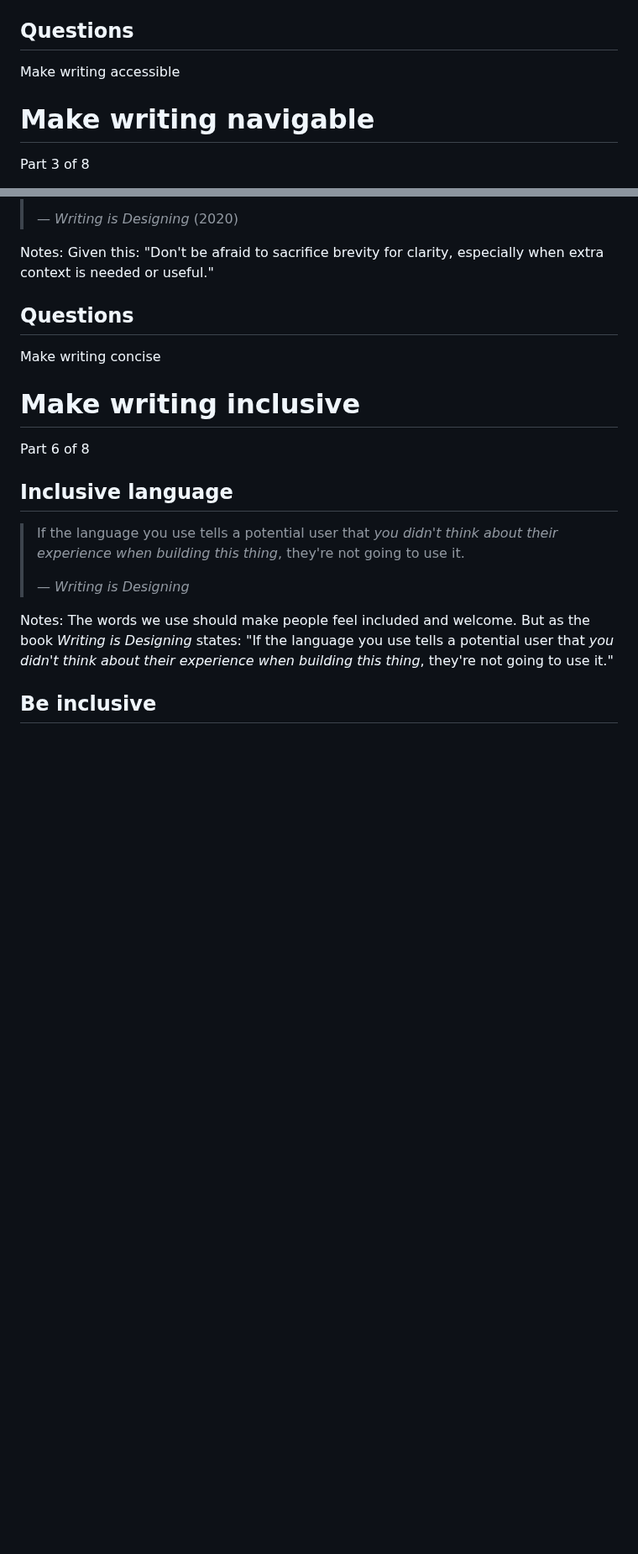
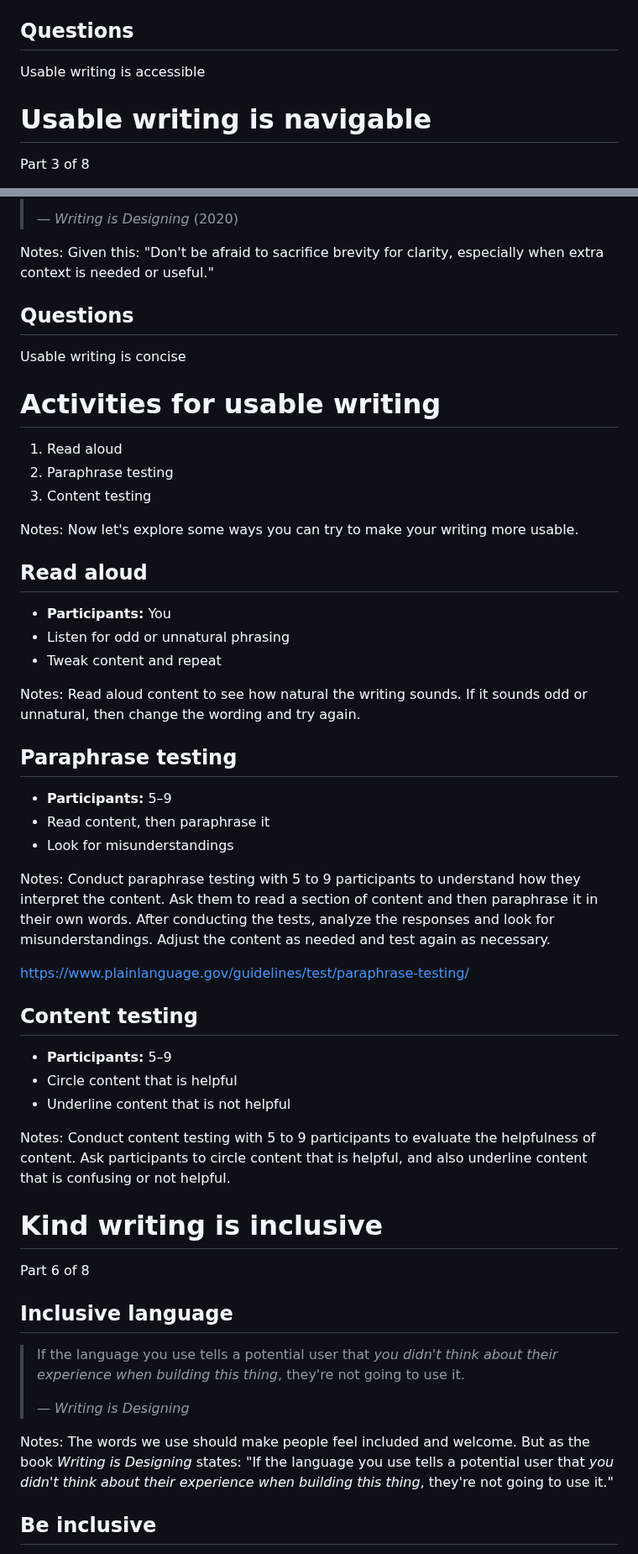
Before and after one commit to basham/swit-workshop-writing, a Markdown page: slides.md, 2 parts joined by grey strips. Shown at 84% size. Rendered like a GitHub page; blank space fills up the shorter version.

Commit message:
Work on slides

```diff
--- a/slides.md
+++ b/slides.md
@@ -542,11 +544,11 @@ Benton Sans
 
 ## Questions
 
-Make writing accessible
+Usable writing is accessible
 
 
 
-# Make writing navigable
+# Usable writing is navigable
 
 Part 3 of 8
 
@@ -1029,11 +1023,57 @@ Given this: "Don't be afraid to sacrifice brevity for clarity, especially when e
 
 ## Questions
 
-Make writing concise
+Usable writing is concise
 
 
 
-# Make writing inclusive
+# Activities for usable writing
+
+1. Read aloud
+2. Paraphrase testing
+3. Content testing
+
+Notes:
+Now let's explore some ways you can try to make your writing more usable.
+
+
+
+## Read aloud
+
+- **Participants:** You
+- Listen for odd or unnatural phrasing
+- Tweak content and repeat
+
+Notes:
+Read aloud content to see how natural the writing sounds. If it sounds odd or unnatural, then change the wording and try again.
+
+
+
+## Paraphrase testing
+
+- **Participants:** 5–9
+- Read content, then paraphrase it
+- Look for misunderstandings
+
+Notes:
+Conduct paraphrase testing with 5 to 9 participants to understand how they interpret the content. Ask them to read a section of content and then paraphrase it in their own words. After conducting the tests, analyze the responses and look for misunderstandings. Adjust the content as needed and test again as necessary.
+
+https://www.plainlanguage.gov/guidelines/test/paraphrase-testing/
+
+
+
+## Content testing
+
+- **Participants:** 5–9
+- Circle content that is helpful
+- Underline content that is not helpful
+
+Notes:
+Conduct content testing with 5 to 9 participants to evaluate the helpfulness of content. Ask participants to circle content that is helpful, and also underline content that is confusing or not helpful.
+
+
+
+# Kind writing is inclusive
 
 Part 6 of 8
 
```
Also changed, not shown: other parts of slides.md (+43 -46 lines).
